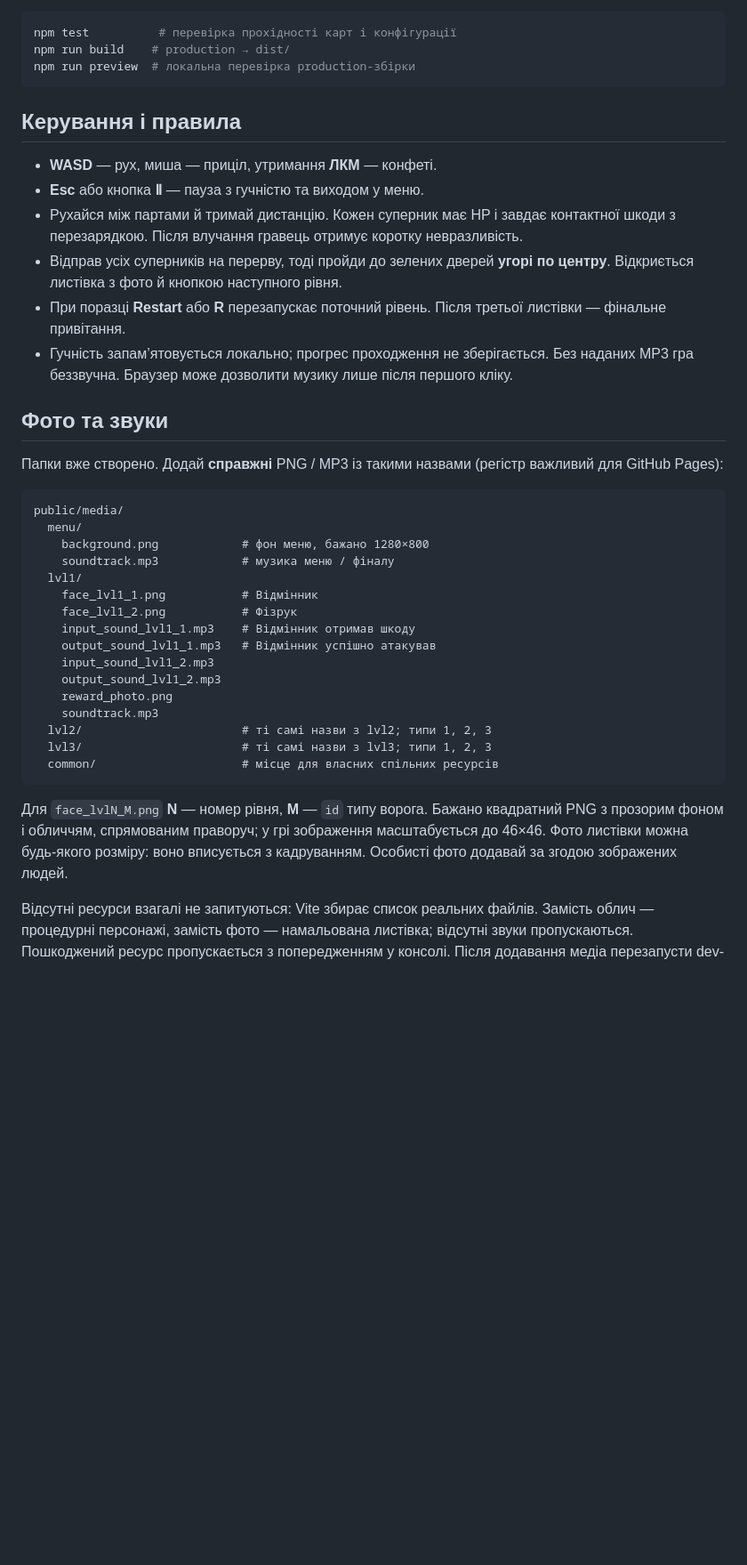
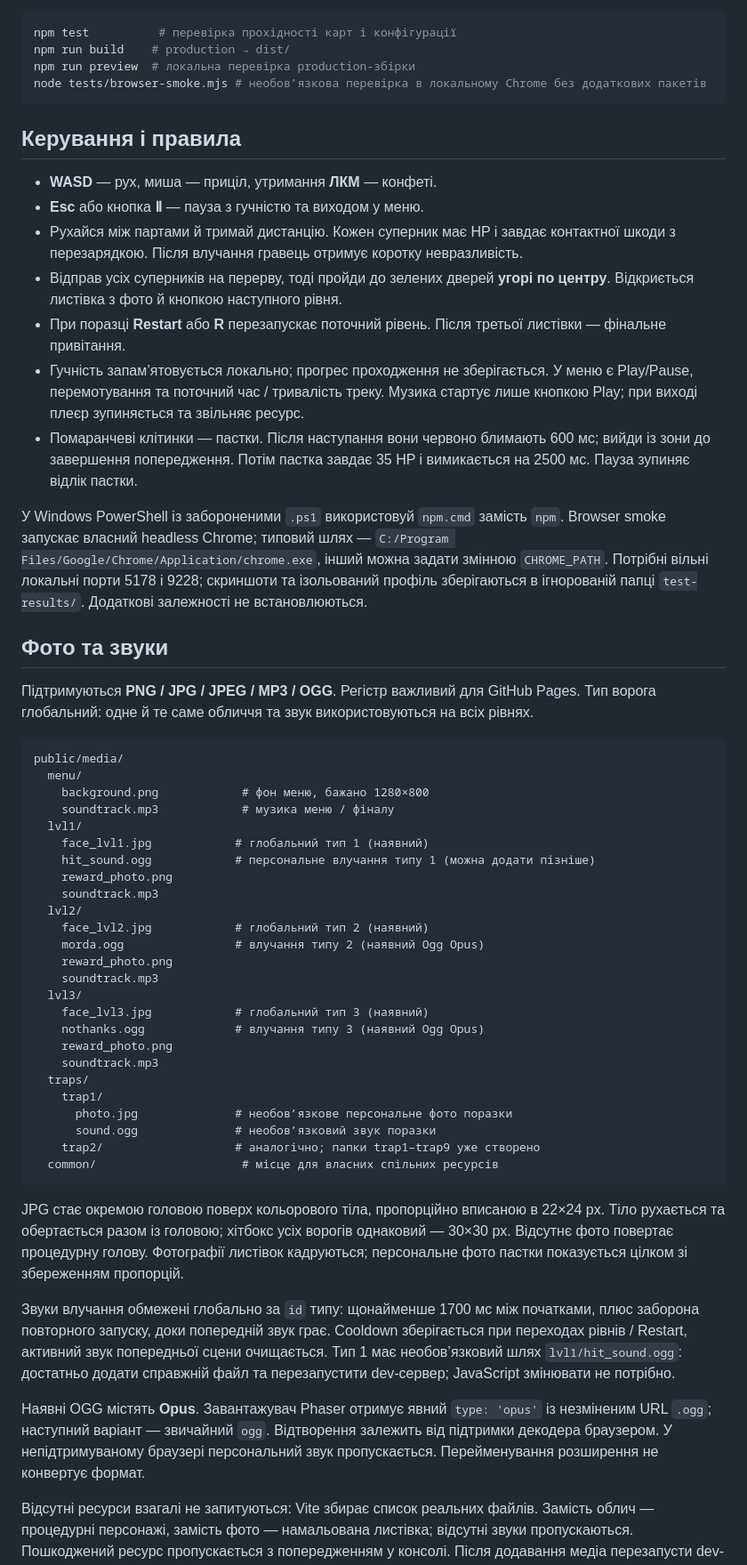
Before and after one commit to stanko-dev/sanya-exe, a Markdown page: README.md, the part around one of its changes. Shown at 89% size. GitHub-like rendering; blank space fills up the shorter version.

Commit message:
Initial sanya.exe game

````diff
--- a/README.md
+++ b/README.md
@@ -17,6 +17,7 @@ npm run dev
 npm test          # перевірка прохідності карт і конфігурації
 npm run build    # production → dist/
 npm run preview  # локальна перевірка production-збірки
+node tests/browser-smoke.mjs # необов’язкова перевірка в локальному Chrome без додаткових пакетів
 ```
 
 ## Керування і правила
@@ -26,11 +27,14 @@ npm run preview  # локальна перевірка production-збірки
 - Рухайся між партами й тримай дистанцію. Кожен суперник має HP і завдає контактної шкоди з перезарядкою. Після влучання гравець отримує коротку невразливість.
 - Відправ усіх суперників на перерву, тоді пройди до зелених дверей **угорі по центру**. Відкриється листівка з фото й кнопкою наступного рівня.
 - При поразці **Restart** або **R** перезапускає поточний рівень. Після третьої листівки — фінальне привітання.
-- Гучність запам’ятовується локально; прогрес проходження не зберігається. Без наданих MP3 гра беззвучна. Браузер може дозволити музику лише після першого кліку.
+- Гучність запам’ятовується локально; прогрес проходження не зберігається. У меню є Play/Pause, перемотування та поточний час / тривалість треку. Музика стартує лише кнопкою Play; при виході плеєр зупиняється та звільняє ресурс.
+- Помаранчеві клітинки — пастки. Після наступання вони червоно блимають 600 мс; вийди із зони до завершення попередження. Потім пастка завдає 35 HP і вимикається на 2500 мс. Пауза зупиняє відлік пастки.
+
+У Windows PowerShell із забороненими `.ps1` використовуй `npm.cmd` замість `npm`. Browser smoke запускає власний headless Chrome; типовий шлях — `C:/Program Files/Google/Chrome/Application/chrome.exe`, інший можна задати змінною `CHROME_PATH`. Потрібні вільні локальні порти 5178 і 9228; скриншоти та ізольований профіль зберігаються в ігнорованій папці `test-results/`. Додаткові залежності не встановлюються.
 
 ## Фото та звуки
 
-Папки вже створено. Додай **справжні** PNG / MP3 із такими назвами (регістр важливий для GitHub Pages):
+Підтримуються **PNG / JPG / JPEG / MP3 / OGG**. Регістр важливий для GitHub Pages. Тип ворога глобальний: одне й те саме обличчя та звук використовуються на всіх рівнях.
 
 ```text
 public/media/
@@ -38,20 +42,33 @@ public/media/
     background.png            # фон меню, бажано 1280×800
     soundtrack.mp3            # музика меню / фіналу
   lvl1/
-    face_lvl1_1.png           # Відмінник
-    face_lvl1_2.png           # Фізрук
-    input_sound_lvl1_1.mp3    # Відмінник отримав шкоду
-    output_sound_lvl1_1.mp3   # Відмінник успішно атакував
-    input_sound_lvl1_2.mp3
-    output_sound_lvl1_2.mp3
+    face_lvl1.jpg            # глобальний тип 1 (наявний)
+    hit_sound.ogg            # персональне влучання типу 1 (можна додати пізніше)
     reward_photo.png
     soundtrack.mp3
-  lvl2/                       # ті самі назви з lvl2; типи 1, 2, 3
-  lvl3/                       # ті самі назви з lvl3; типи 1, 2, 3
+  lvl2/
+    face_lvl2.jpg            # глобальний тип 2 (наявний)
+    morda.ogg                # влучання типу 2 (наявний Ogg Opus)
+    reward_photo.png
+    soundtrack.mp3
+  lvl3/
+    face_lvl3.jpg            # глобальний тип 3 (наявний)
+    nothanks.ogg             # влучання типу 3 (наявний Ogg Opus)
+    reward_photo.png
+    soundtrack.mp3
+  traps/
+    trap1/
+      photo.jpg              # необов’язкове персональне фото поразки
+      sound.ogg              # необов’язковий звук поразки
+    trap2/                   # аналогічно; папки trap1–trap9 уже створено
   common/                     # місце для власних спільних ресурсів
 ```
 
-Для `face_lvlN_M.png` **N** — номер рівня, **M** — `id` типу ворога. Бажано квадратний PNG з прозорим фоном і обличчям, спрямованим праворуч; у грі зображення масштабується до 46×46. Фото листівки можна будь-якого розміру: воно вписується з кадруванням. Особисті фото додавай за згодою зображених людей.
+JPG стає окремою головою поверх кольорового тіла, пропорційно вписаною в 22×24 px. Тіло рухається та обертається разом із головою; хітбокс усіх ворогів однаковий — 30×30 px. Відсутнє фото повертає процедурну голову. Фотографії листівок кадруються; персональне фото пастки показується цілком зі збереженням пропорцій.
+
+Звуки влучання обмежені глобально за `id` типу: щонайменше 1700 мс між початками, плюс заборона повторного запуску, доки попередній звук грає. Cooldown зберігається при переходах рівнів / Restart, активний звук попередньої сцени очищається. Тип 1 має необов’язковий шлях `lvl1/hit_sound.ogg`: достатньо додати справжній файл та перезапустити dev-сервер; JavaScript змінювати не потрібно.
+
+Наявні OGG містять **Opus**. Завантажувач Phaser отримує явний `type: 'opus'` із незміненим URL `.ogg`; наступний варіант — звичайний `ogg`. Відтворення залежить від підтримки декодера браузером. У непідтримуваному браузері персональний звук пропускається. Перейменування розширення не конвертує формат.
 
 Відсутні ресурси взагалі не запитуються: Vite збирає список реальних файлів. Замість облич — процедурні персонажі, замість фото — намальована листівка; відсутні звуки пропускаються. Пошкоджений ресурс пропускається з попередженням у консолі. Після додавання медіа перезапусти dev-сервер або виконай нову production-збірку.
 
````
Also changed, not shown: other parts of README.md (+21 -1 lines).
